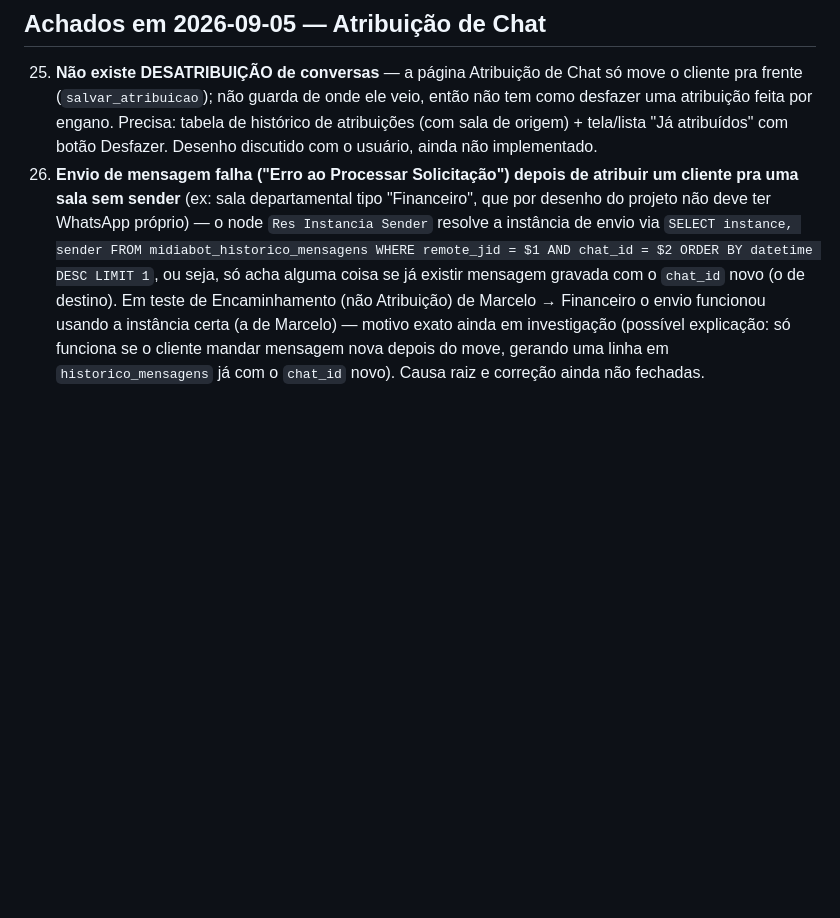
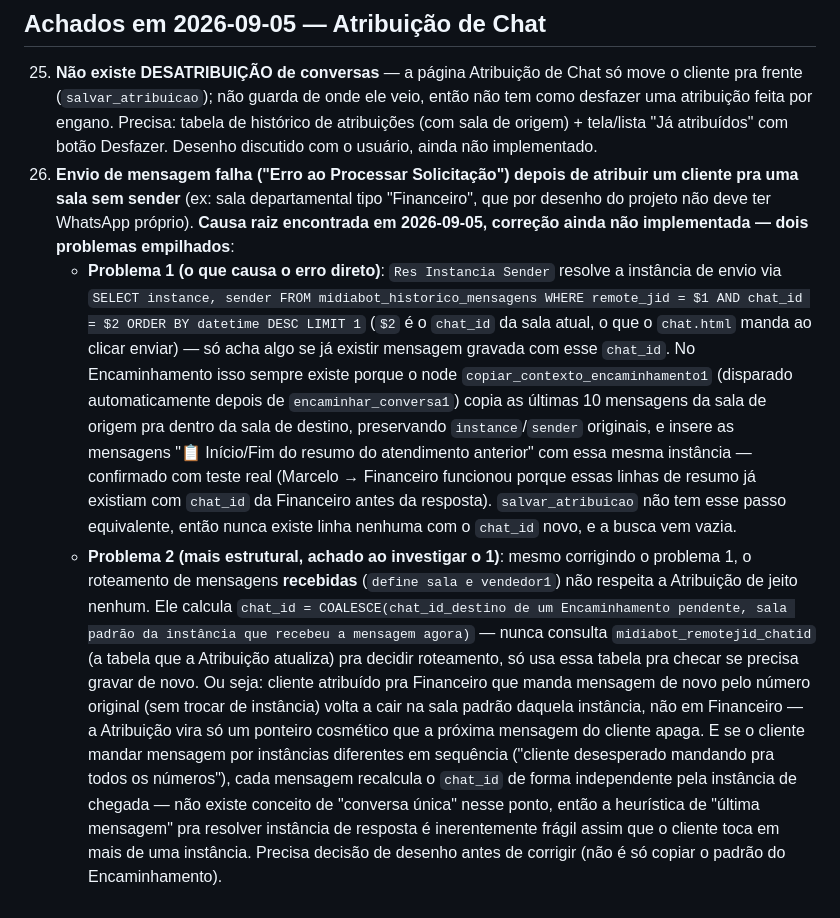
Before and after one commit to whatsappterabot-arch/midiabot, a Markdown page: PENDENCIAS.md, the part around the change. Drawn GitHub-style; blank space fills up the shorter version.

Commit message:
Detalhar causa raiz da falha de envio pos-atribuicao no PENDENCIAS.md
Investigacao encontrou dois problemas empilhados: falta o passo de
copiar contexto/instancia que o Encaminhamento tem (copiar_contexto_
encaminhamento1) e, mais estrutural, o roteador de mensagens recebidas
(define sala e vendedor1) nunca consulta midiabot_remotejid_chatid pra
decidir a sala, so usa Encaminhamento pendente ou a sala padrao da
instancia que recebeu a mensagem - Atribuicao nao e respeitada em
mensagens novas do cliente.

Co-Authored-By: Claude Sonnet 5 <noreply@anthropic.com>
Claude-Session: https://claude.ai/code/session_01MH2NhvVD7HgTigEmXcGZpe

```diff
--- a/PENDENCIAS.md
+++ b/PENDENCIAS.md
@@ -104,4 +104,6 @@ Testado ao vivo (carga de mensagens reais + simuladas): sem duplicação, fila d
 ## Achados em 2026-09-05 — Atribuição de Chat
 
 25. **Não existe DESATRIBUIÇÃO de conversas** — a página Atribuição de Chat só move o cliente pra frente (`salvar_atribuicao`); não guarda de onde ele veio, então não tem como desfazer uma atribuição feita por engano. Precisa: tabela de histórico de atribuições (com sala de origem) + tela/lista "Já atribuídos" com botão Desfazer. Desenho discutido com o usuário, ainda não implementado.
-26. **Envio de mensagem falha ("Erro ao Processar Solicitação") depois de atribuir um cliente pra uma sala sem sender** (ex: sala departamental tipo "Financeiro", que por desenho do projeto não deve ter WhatsApp próprio) — o node `Res Instancia Sender` resolve a instância de envio via `SELECT instance, sender FROM midiabot_historico_mensagens WHERE remote_jid = $1 AND chat_id = $2 ORDER BY datetime DESC LIMIT 1`, ou seja, só acha alguma coisa se já existir mensagem gravada com o `chat_id` novo (o de destino). Em teste de Encaminhamento (não Atribuição) de Marcelo → Financeiro o envio funcionou usando a instância certa (a de Marcelo) — motivo exato ainda em investigação (possível explicação: só funciona se o cliente mandar mensagem nova depois do move, gerando uma linha em `historico_mensagens` já com o `chat_id` novo). Causa raiz e correção ainda não fechadas.
+26. **Envio de mensagem falha ("Erro ao Processar Solicitação") depois de atribuir um cliente pra uma sala sem sender** (ex: sala departamental tipo "Financeiro", que por desenho do projeto não deve ter WhatsApp próprio). **Causa raiz encontrada em 2026-09-05, correção ainda não implementada — dois problemas empilhados**:
+    - **Problema 1 (o que causa o erro direto)**: `Res Instancia Sender` resolve a instância de envio via `SELECT instance, sender FROM midiabot_historico_mensagens WHERE remote_jid = $1 AND chat_id = $2 ORDER BY datetime DESC LIMIT 1` (`$2` é o `chat_id` da sala atual, o que o `chat.html` manda ao clicar enviar) — só acha algo se já existir mensagem gravada com esse `chat_id`. No Encaminhamento isso sempre existe porque o node `copiar_contexto_encaminhamento1` (disparado automaticamente depois de `encaminhar_conversa1`) copia as últimas 10 mensagens da sala de origem pra dentro da sala de destino, preservando `instance`/`sender` originais, e insere as mensagens "📋 Início/Fim do resumo do atendimento anterior" com essa mesma instância — confirmado com teste real (Marcelo → Financeiro funcionou porque essas linhas de resumo já existiam com `chat_id` da Financeiro antes da resposta). `salvar_atribuicao` não tem esse passo equivalente, então nunca existe linha nenhuma com o `chat_id` novo, e a busca vem vazia.
+    - **Problema 2 (mais estrutural, achado ao investigar o 1)**: mesmo corrigindo o problema 1, o roteamento de mensagens **recebidas** (`define sala e vendedor1`) não respeita a Atribuição de jeito nenhum. Ele calcula `chat_id = COALESCE(chat_id_destino de um Encaminhamento pendente, sala padrão da instância que recebeu a mensagem agora)` — nunca consulta `midiabot_remotejid_chatid` (a tabela que a Atribuição atualiza) pra decidir roteamento, só usa essa tabela pra checar se precisa gravar de novo. Ou seja: cliente atribuído pra Financeiro que manda mensagem de novo pelo número original (sem trocar de instância) volta a cair na sala padrão daquela instância, não em Financeiro — a Atribuição vira só um ponteiro cosmético que a próxima mensagem do cliente apaga. E se o cliente mandar mensagem por instâncias diferentes em sequência ("cliente desesperado mandando pra todos os números"), cada mensagem recalcula o `chat_id` de forma independente pela instância de chegada — não existe conceito de "conversa única" nesse ponto, então a heurística de "última mensagem" pra resolver instância de resposta é inerentemente frágil assim que o cliente toca em mais de uma instância. Precisa decisão de desenho antes de corrigir (não é só copiar o padrão do Encaminhamento).
```
